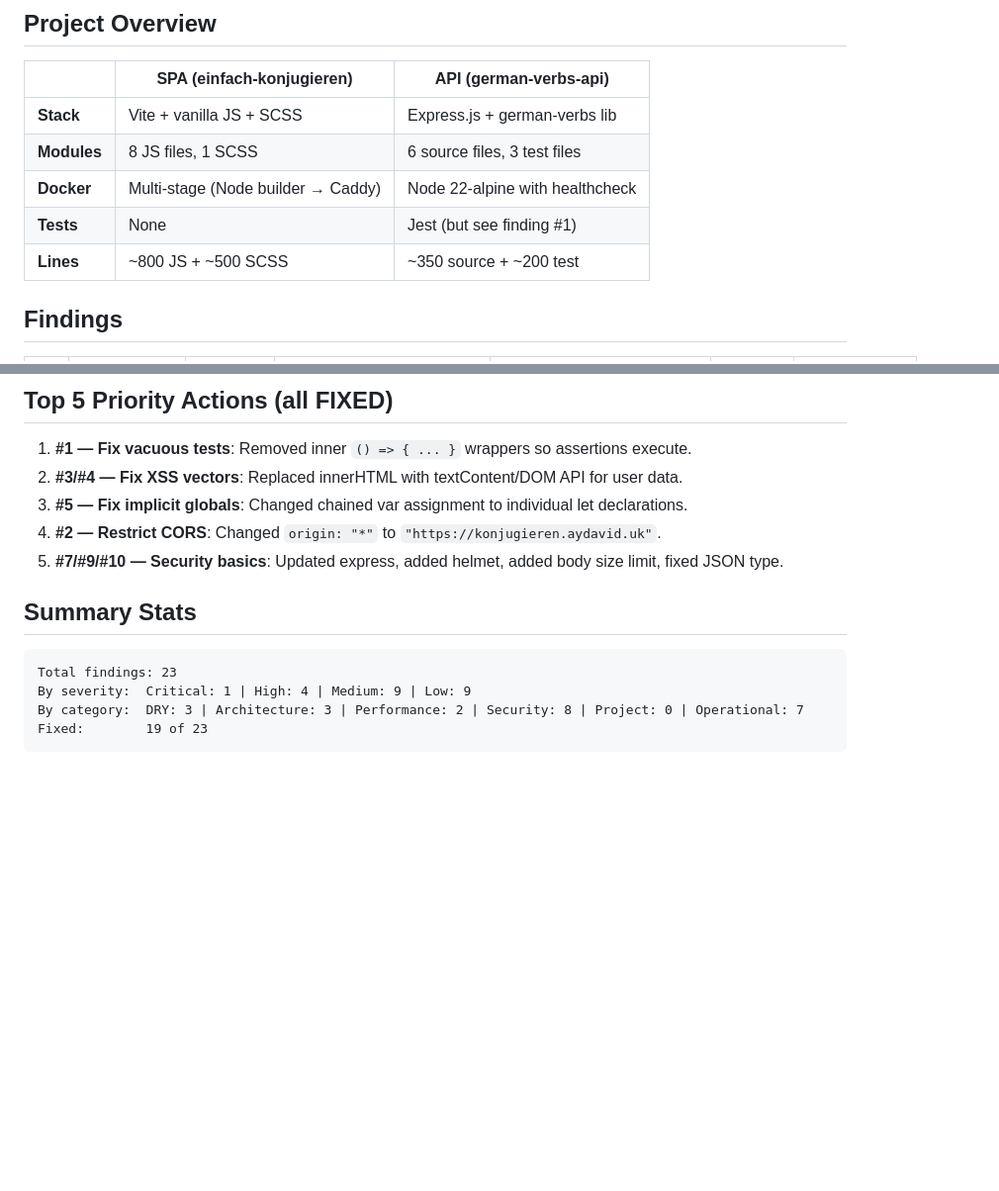
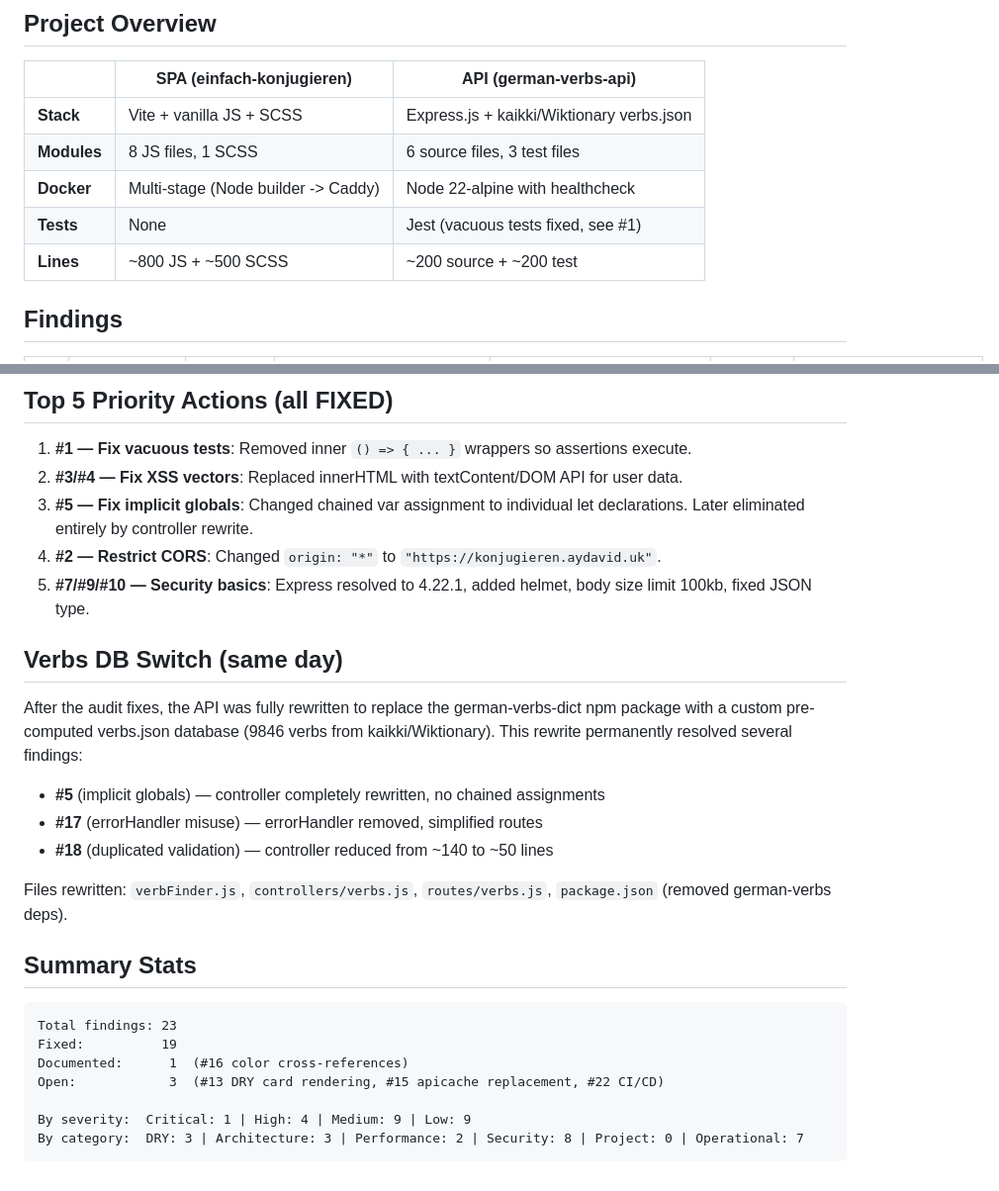
Before and after one commit to MendozasD/einfach-konjugieren, a Markdown page: docs/CODE_AUDIT_2026-02-16.md, 2 parts joined by grey strips. Shown at 99% size. GitHub-like rendering; blank space fills up the shorter version.

Commit message:
Update code audit: mark all fixes, add verbs DB switch context
Co-Authored-By: Claude Opus 4.6 <noreply@anthropic.com>

````diff
--- a/docs/CODE_AUDIT_2026-02-16.md
+++ b/docs/CODE_AUDIT_2026-02-16.md
@@ -8,11 +8,11 @@
 
 | | SPA (einfach-konjugieren) | API (german-verbs-api) |
 |---|---|---|
-| **Stack** | Vite + vanilla JS + SCSS | Express.js + german-verbs lib |
+| **Stack** | Vite + vanilla JS + SCSS | Express.js + kaikki/Wiktionary verbs.json |
 | **Modules** | 8 JS files, 1 SCSS | 6 source files, 3 test files |
-| **Docker** | Multi-stage (Node builder → Caddy) | Node 22-alpine with healthcheck |
-| **Tests** | None | Jest (but see finding #1) |
-| **Lines** | ~800 JS + ~500 SCSS | ~350 source + ~200 test |
+| **Docker** | Multi-stage (Node builder -> Caddy) | Node 22-alpine with healthcheck |
+| **Tests** | None | Jest (vacuous tests fixed, see #1) |
+| **Lines** | ~800 JS + ~500 SCSS | ~200 source + ~200 test |
 
 ## Findings
 
@@ -46,15 +46,28 @@
 
 1. **#1 — Fix vacuous tests**: Removed inner `() => { ... }` wrappers so assertions execute.
 2. **#3/#4 — Fix XSS vectors**: Replaced innerHTML with textContent/DOM API for user data.
-3. **#5 — Fix implicit globals**: Changed chained var assignment to individual let declarations.
+3. **#5 — Fix implicit globals**: Changed chained var assignment to individual let declarations. Later eliminated entirely by controller rewrite.
 4. **#2 — Restrict CORS**: Changed `origin: "*"` to `"https://konjugieren.aydavid.uk"`.
-5. **#7/#9/#10 — Security basics**: Updated express, added helmet, added body size limit, fixed JSON type.
+5. **#7/#9/#10 — Security basics**: Express resolved to 4.22.1, added helmet, body size limit 100kb, fixed JSON type.
+
+## Verbs DB Switch (same day)
+
+After the audit fixes, the API was fully rewritten to replace the german-verbs-dict npm package with a custom pre-computed verbs.json database (9846 verbs from kaikki/Wiktionary). This rewrite permanently resolved several findings:
+
+- **#5** (implicit globals) — controller completely rewritten, no chained assignments
+- **#17** (errorHandler misuse) — errorHandler removed, simplified routes
+- **#18** (duplicated validation) — controller reduced from ~140 to ~50 lines
+
+Files rewritten: `verbFinder.js`, `controllers/verbs.js`, `routes/verbs.js`, `package.json` (removed german-verbs deps).
 
 ## Summary Stats
 
 ```
 Total findings: 23
+Fixed:          19
+Documented:      1  (#16 color cross-references)
+Open:            3  (#13 DRY card rendering, #15 apicache replacement, #22 CI/CD)
+
 By severity:  Critical: 1 | High: 4 | Medium: 9 | Low: 9
 By category:  DRY: 3 | Architecture: 3 | Performance: 2 | Security: 8 | Project: 0 | Operational: 7
-Fixed:        19 of 23
 ```
````
Also changed, not shown: other parts of docs/CODE_AUDIT_2026-02-16.md (+23 -23 lines).
